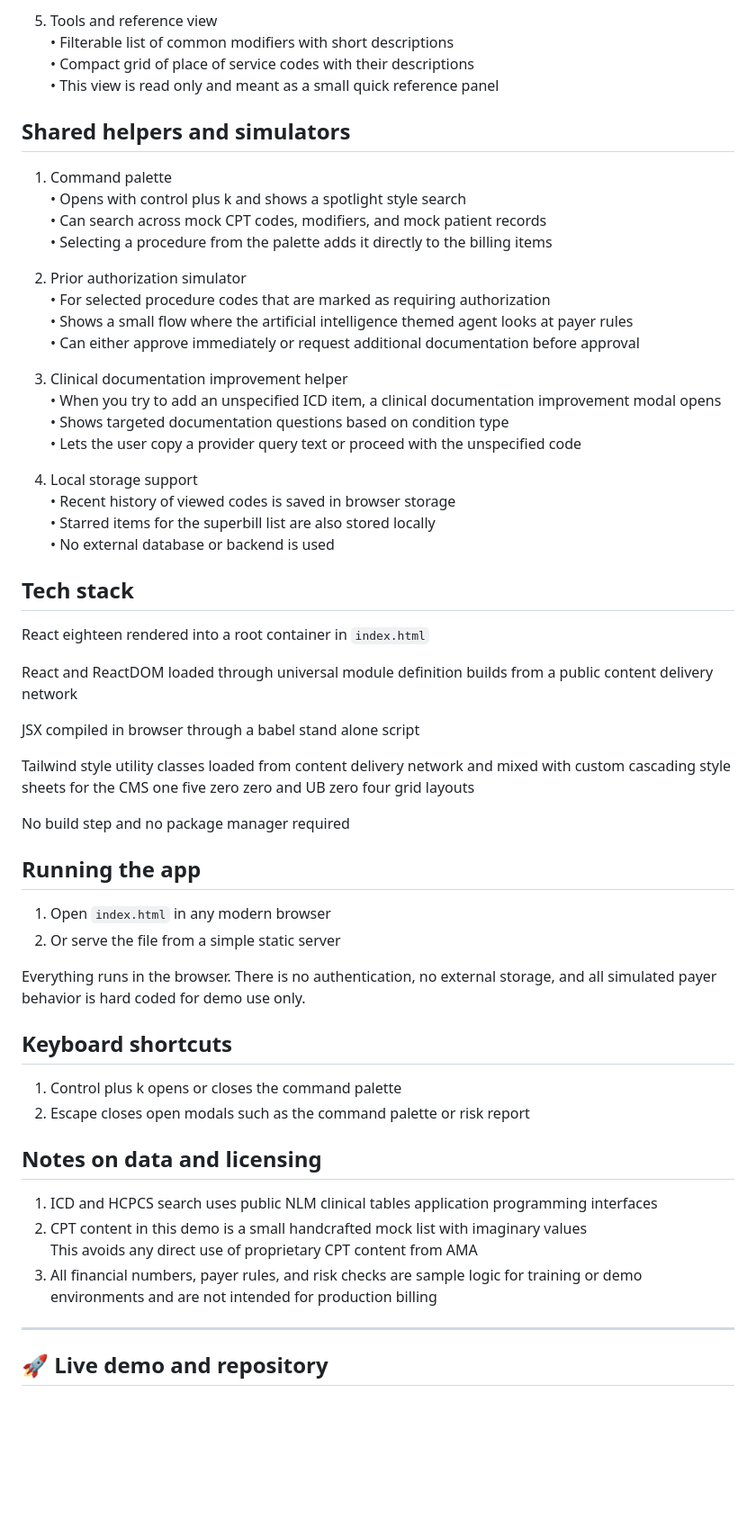
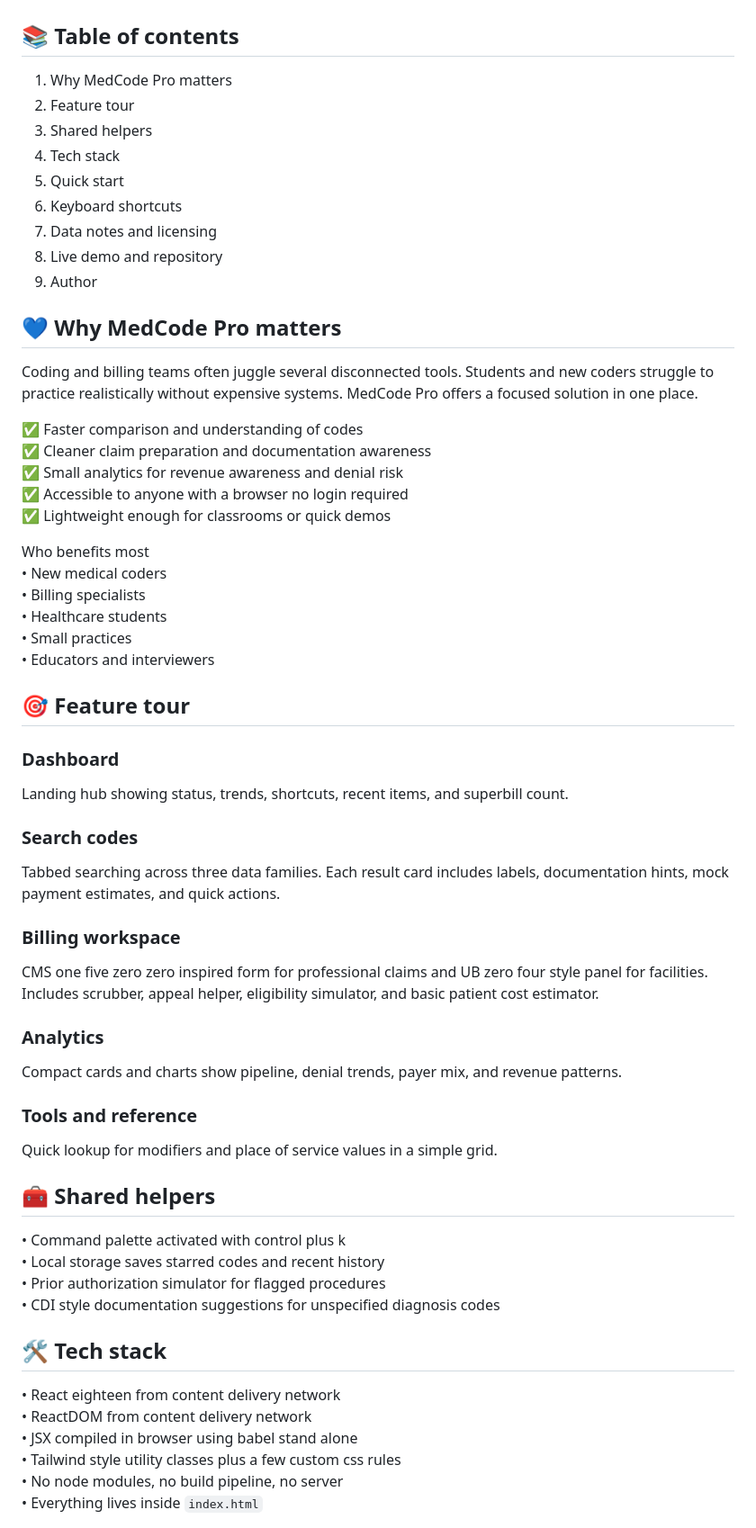
Before and after one commit to tabitha-dev/MedCode, a Markdown page: README.md, the part around one of its changes. Shown at 90% size. Drawn GitHub-style; blank space fills up the shorter version.

```diff
--- a/README.md
+++ b/README.md
@@ -106,63 +37,68 @@ Billing teams, coders, students, and small practices often switch between many d
 
-5. Tools and reference view
-   • Filterable list of common modifiers with short descriptions
-   • Compact grid of place of service codes with their descriptions
-   • This view is read only and meant as a small quick reference panel
 
-## Shared helpers and simulators
+## 📚 Table of contents
 
-1. Command palette
-   • Opens with control plus k and shows a spotlight style search
-   • Can search across mock CPT codes, modifiers, and mock patient records
-   • Selecting a procedure from the palette adds it directly to the billing items
+1. Why MedCode Pro matters
+2. Feature tour
+3. Shared helpers
+4. Tech stack
+5. Quick start
+6. Keyboard shortcuts
+7. Data notes and licensing
+8. Live demo and repository
+9. Author
 
-2. Prior authorization simulator
-   • For selected procedure codes that are marked as requiring authorization
-   • Shows a small flow where the artificial intelligence themed agent looks at payer rules
-   • Can either approve immediately or request additional documentation before approval
 
-3. Clinical documentation improvement helper
-   • When you try to add an unspecified ICD item, a clinical documentation improvement modal opens
-   • Shows targeted documentation questions based on condition type
-   • Lets the user copy a provider query text or proceed with the unspecified code
+## 💙 Why MedCode Pro matters
 
-4. Local storage support
-   • Recent history of viewed codes is saved in browser storage
-   • Starred items for the superbill list are also stored locally
-   • No external database or backend is used
+Coding and billing teams often juggle several disconnected tools. Students and new coders struggle to practice realistically without expensive systems. MedCode Pro offers a focused solution in one place.
 
-## Tech stack
+✅ Faster comparison and understanding of codes
+✅ Cleaner claim preparation and documentation awareness
+✅ Small analytics for revenue awareness and denial risk
+✅ Accessible to anyone with a browser no login required
+✅ Lightweight enough for classrooms or quick demos
 
-React eighteen rendered into a root container in `index.html`
+Who benefits most
+• New medical coders
+• Billing specialists
+• Healthcare students
+• Small practices
+• Educators and interviewers
 
-React and ReactDOM loaded through universal module definition builds from a public content delivery network
 
-JSX compiled in browser through a babel stand alone script
+## 🎯 Feature tour
 
-Tailwind style utility classes loaded from content delivery network and mixed with custom cascading style sheets for the CMS one five zero zero and UB zero four grid layouts
+### Dashboard
+Landing hub showing status, trends, shortcuts, recent items, and superbill count.
 
-No build step and no package manager required
+### Search codes
+Tabbed searching across three data families. Each result card includes labels, documentation hints, mock payment estimates, and quick actions.
 
-## Running the app
+### Billing workspace
+CMS one five zero zero inspired form for professional claims and UB zero four style panel for facilities. Includes scrubber, appeal helper, eligibility simulator, and basic patient cost estimator.
 
-1. Open `index.html` in any modern browser
-2. Or serve the file from a simple static server
+### Analytics
+Compact cards and charts show pipeline, denial trends, payer mix, and revenue patterns.
 
-Everything runs in the browser. There is no authentication, no external storage, and all simulated payer behavior is hard coded for demo use only.
+### Tools and reference
+Quick lookup for modifiers and place of service values in a simple grid.
 
-## Keyboard shortcuts
 
-1. Control plus k opens or closes the command palette
-2. Escape closes open modals such as the command palette or risk report
+## 🧰 Shared helpers
 
-## Notes on data and licensing
+• Command palette activated with control plus k
+• Local storage saves starred codes and recent history
+• Prior authorization simulator for flagged procedures
+• CDI style documentation suggestions for unspecified diagnosis codes
 
-1. ICD and HCPCS search uses public NLM clinical tables application programming interfaces
-2. CPT content in this demo is a small handcrafted mock list with imaginary values
-   This avoids any direct use of proprietary CPT content from AMA
-3. All financial numbers, payer rules, and risk checks are sample logic for training or demo environments and are not intended for production billing
 
----
+## 🛠️ Tech stack
 
-## 🚀 Live demo and repository
+• React eighteen from content delivery network
+• ReactDOM from content delivery network
+• JSX compiled in browser using babel stand alone
+• Tailwind style utility classes plus a few custom css rules
+• No node modules, no build pipeline, no server
+• Everything lives inside `index.html`
 
```
Also changed, not shown: other parts of README.md (+60 -96 lines).
